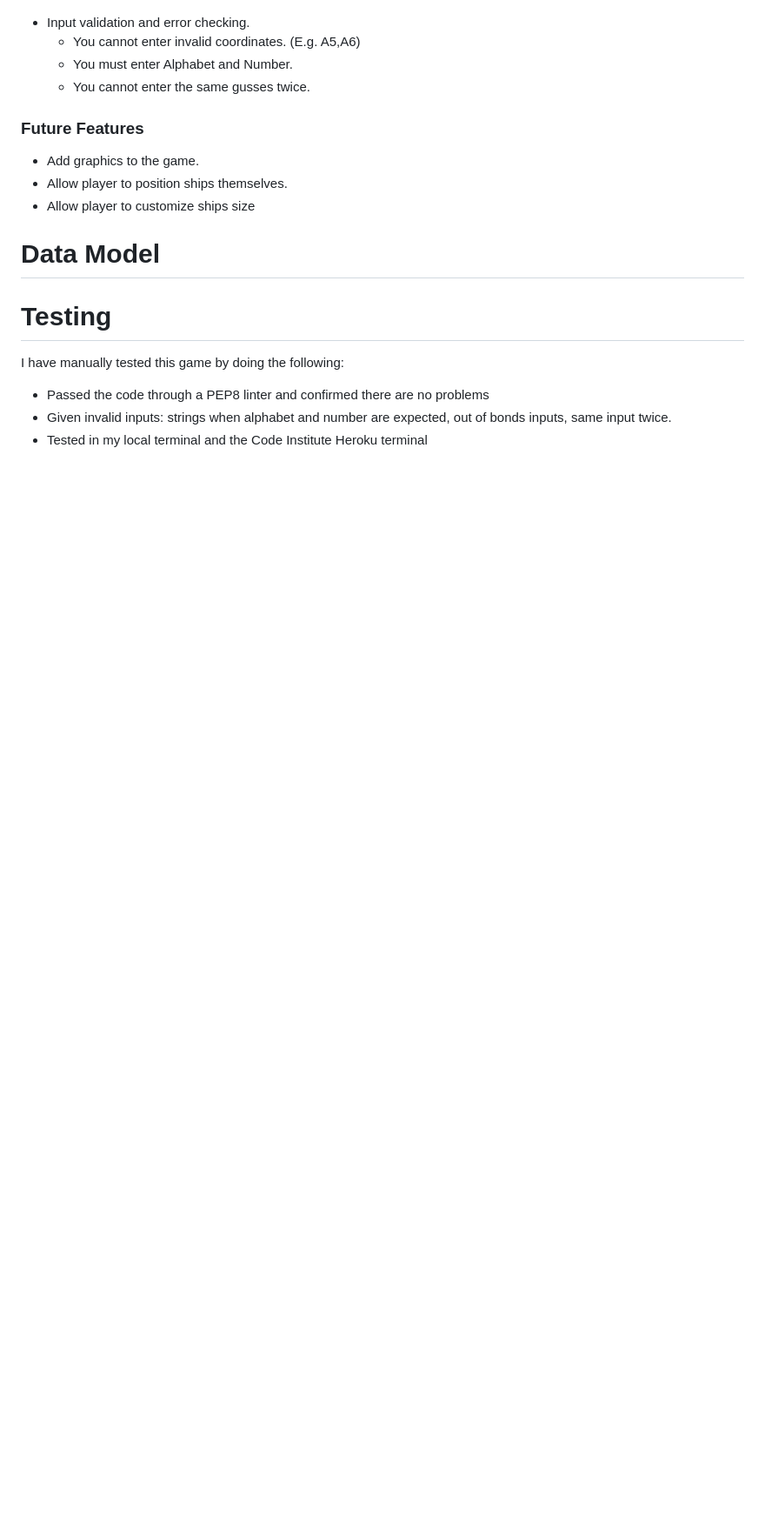
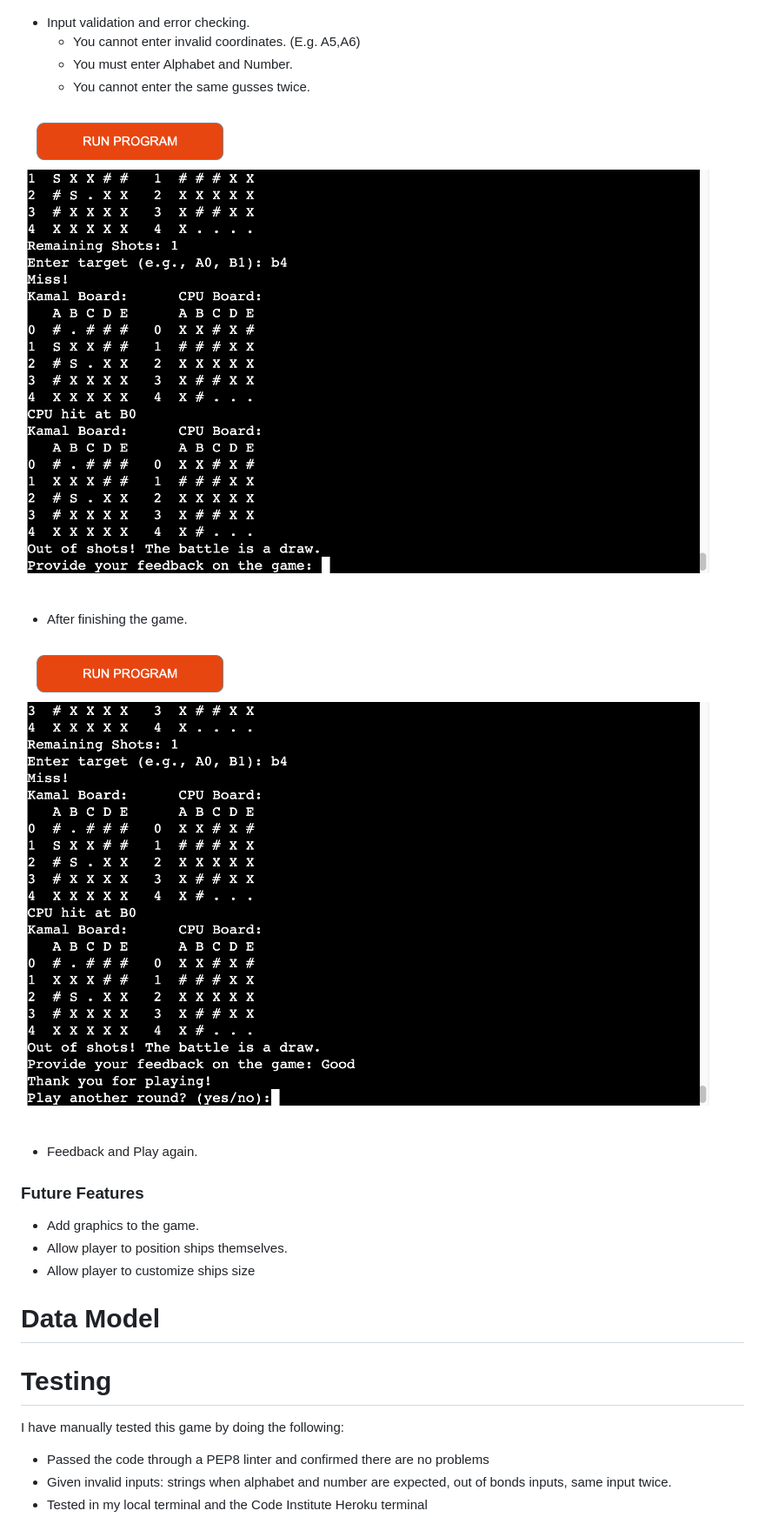
Before and after one commit to Kamal-Kohli/PP3-CI, a Markdown page: README.md, the part around the change. Shown: that part at 87% size. Rendered like a GitHub page; blank space fills up the shorter version.

Commit message:
add images to features in readme

```diff
--- a/README.md
+++ b/README.md
@@ -59,6 +59,11 @@ The winner is the player who sinks all of their opponent's naval ships first.
   - You must enter Alphabet and Number.
   - You cannot enter the same gusses twice.
 
+![](/assets/images/15.png)
+- After finishing the game.
+
+![](/assets/images/16.png)
+  - Feedback and Play again.
 ### Future Features
 - Add graphics to the game.
 - Allow player to position ships themselves.
```
